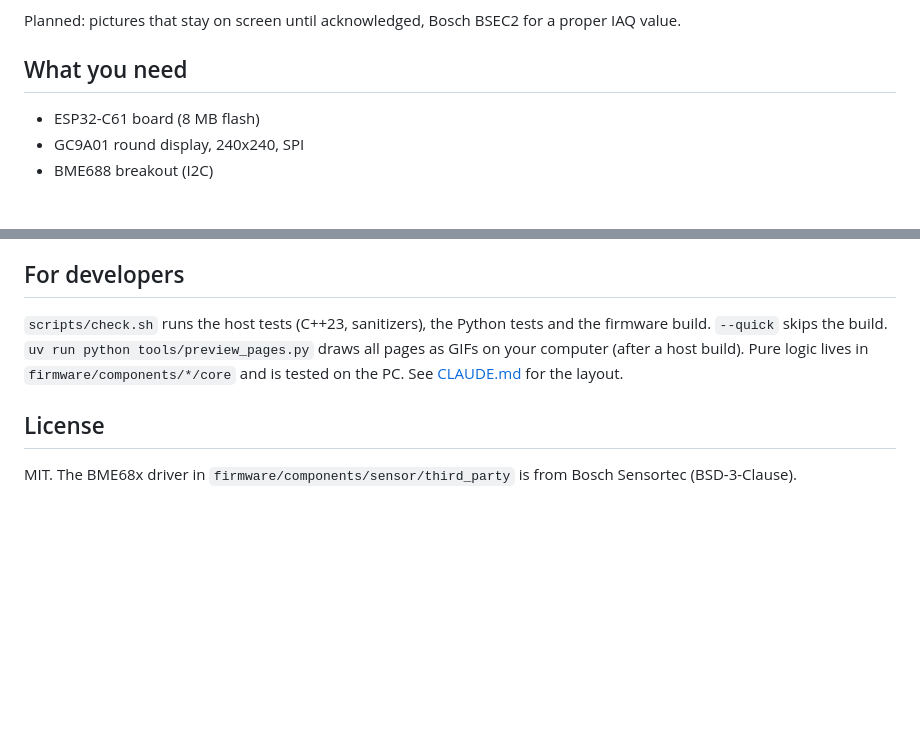
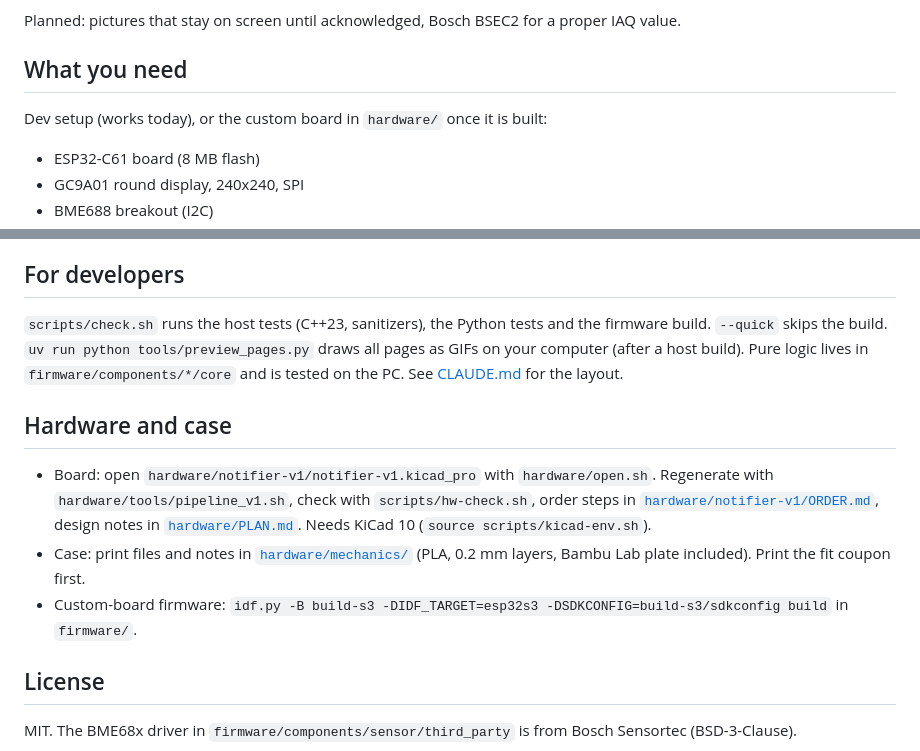
Before and after one commit to tobiwan88/desk_notifier, a Markdown page: README.md, 2 parts joined by grey strips. Rendered like a GitHub page; blank space fills up the shorter version.

```diff
--- a/README.md
+++ b/README.md
@@ -20,6 +42,7 @@ It started as the esp_eyes project (animated eyes on two displays) and was cut d
 Planned: pictures that stay on screen until acknowledged, Bosch BSEC2 for a proper IAQ value.
 
 ## What you need
+Dev setup (works today), or the custom board in `hardware/` once it is built:
 - ESP32-C61 board (8 MB flash)
 - GC9A01 round display, 240x240, SPI
 - BME688 breakout (I2C)
@@ -85,5 +108,10 @@ It is a simple estimate, not Bosch BSEC. 25 points come from humidity (best at 4
 ## For developers
 `scripts/check.sh` runs the host tests (C++23, sanitizers), the Python tests and the firmware build. `--quick` skips the build. `uv run python tools/preview_pages.py` draws all pages as GIFs on your computer (after a host build). Pure logic lives in `firmware/components/*/core` and is tested on the PC. See [CLAUDE.md](CLAUDE.md) for the layout.
 
+## Hardware and case
+- Board: open `hardware/notifier-v1/notifier-v1.kicad_pro` with `hardware/open.sh`. Regenerate with `hardware/tools/pipeline_v1.sh`, check with `scripts/hw-check.sh`, order steps in [`hardware/notifier-v1/ORDER.md`](hardware/notifier-v1/ORDER.md), design notes in [`hardware/PLAN.md`](hardware/PLAN.md). Needs KiCad 10 (`source scripts/kicad-env.sh`).
+- Case: print files and notes in [`hardware/mechanics/`](hardware/mechanics/README.md) (PLA, 0.2 mm layers, Bambu Lab plate included). Print the fit coupon first.
+- Custom-board firmware: `idf.py -B build-s3 -DIDF_TARGET=esp32s3 -DSDKCONFIG=build-s3/sdkconfig build` in `firmware/`.
+
 ## License
 MIT. The BME68x driver in `firmware/components/sensor/third_party` is from Bosch Sensortec (BSD-3-Clause).
```
Also changed, not shown: other parts of README.md (+22 -0 lines), hardware/mechanics/PLAN.md (+1 -1 lines).
